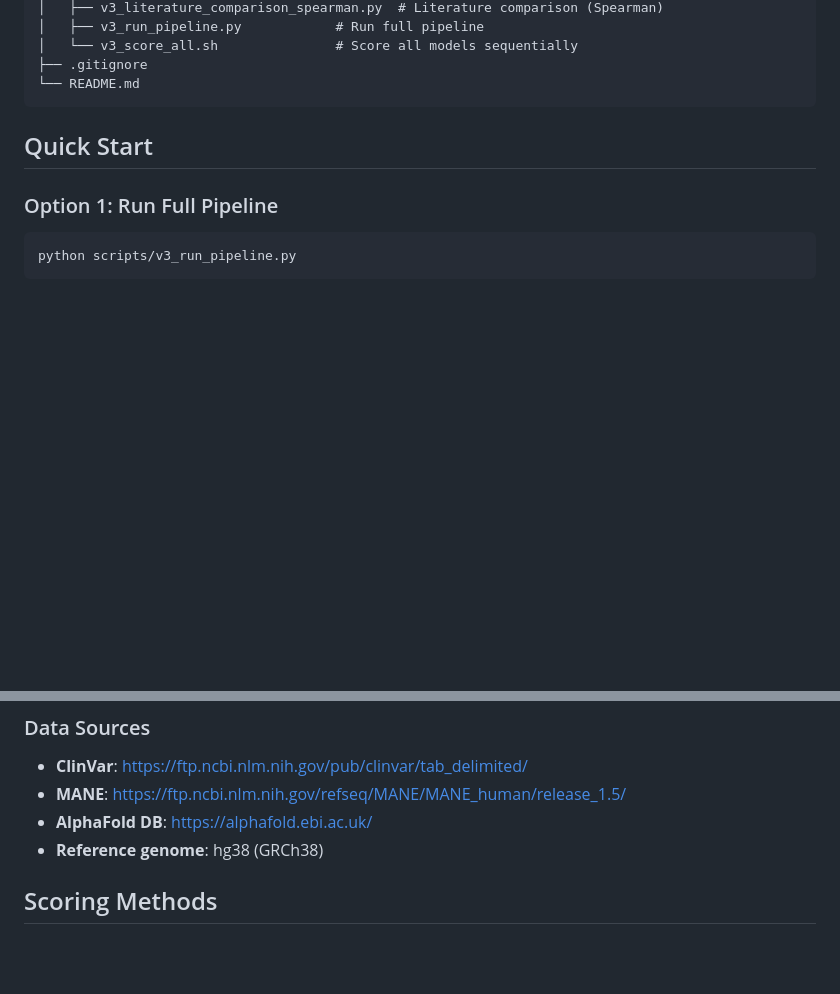
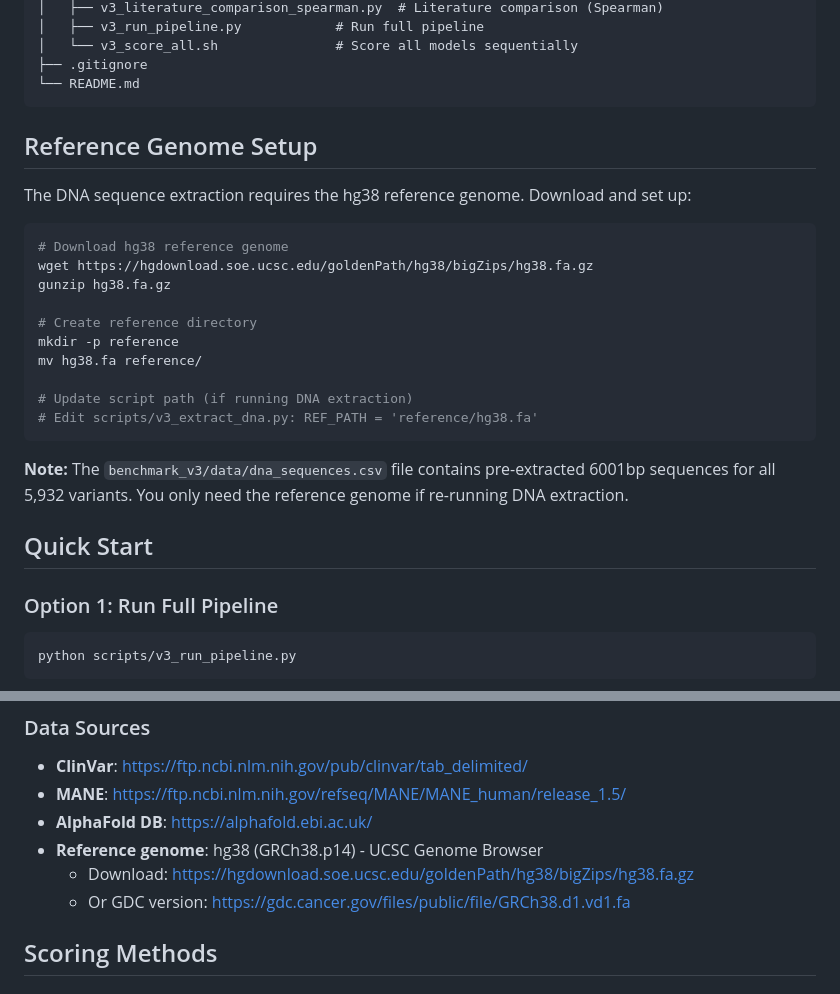
Before and after one commit to hiteshnagar2611/Plm_glm_bench, a Markdown page: README.md, 2 parts joined by grey strips. Drawn GitHub-style; blank space fills up the shorter version.

Commit message:
Add hg38 reference genome setup instructions

````diff
--- a/README.md
+++ b/README.md
@@ -91,6 +91,25 @@ Plm_glm_bench/
 ├── .gitignore
 └── README.md
 ```
+
+## Reference Genome Setup
+
+The DNA sequence extraction requires the hg38 reference genome. Download and set up:
+
+```bash
+# Download hg38 reference genome
+wget https://hgdownload.soe.ucsc.edu/goldenPath/hg38/bigZips/hg38.fa.gz
+gunzip hg38.fa.gz
+
+# Create reference directory
+mkdir -p reference
+mv hg38.fa reference/
+
+# Update script path (if running DNA extraction)
+# Edit scripts/v3_extract_dna.py: REF_PATH = 'reference/hg38.fa'
+```
+
+**Note:** The `benchmark_v3/data/dna_sequences.csv` file contains pre-extracted 6001bp sequences for all 5,932 variants. You only need the reference genome if re-running DNA extraction.
 
 ## Quick Start
 
@@ -218,7 +237,9 @@ pip install transformers sentencepiece
 - **ClinVar**: https://ftp.ncbi.nlm.nih.gov/pub/clinvar/tab_delimited/
 - **MANE**: https://ftp.ncbi.nlm.nih.gov/refseq/MANE/MANE_human/release_1.5/
 - **AlphaFold DB**: https://alphafold.ebi.ac.uk/
-- **Reference genome**: hg38 (GRCh38)
+- **Reference genome**: hg38 (GRCh38.p14) - UCSC Genome Browser
+  - Download: https://hgdownload.soe.ucsc.edu/goldenPath/hg38/bigZips/hg38.fa.gz
+  - Or GDC version: https://gdc.cancer.gov/files/public/file/GRCh38.d1.vd1.fa
 
 ## Scoring Methods
 
````
